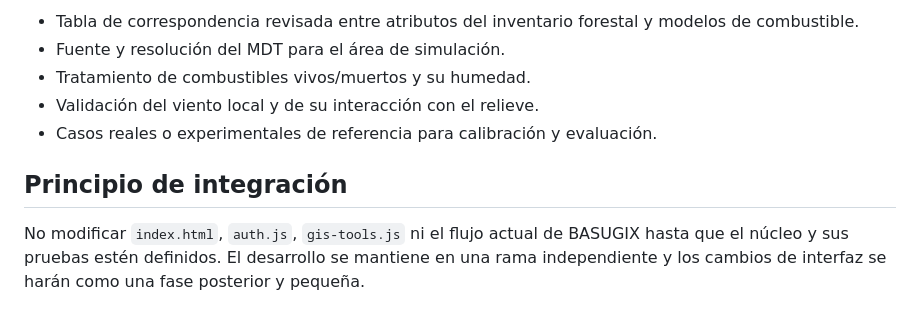
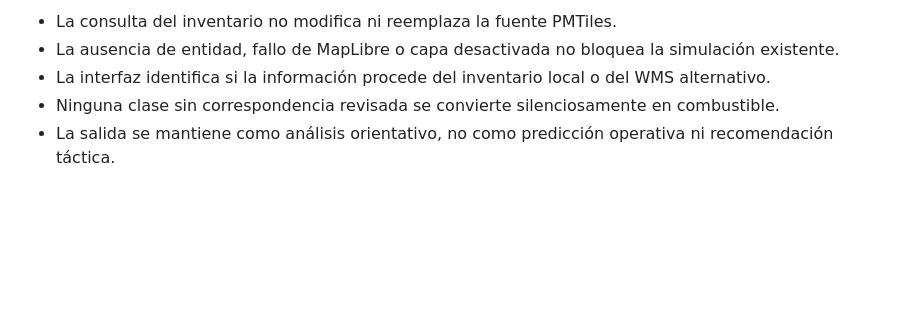
Before and after one commit to irratiamendiak/IrratiGIS, a Markdown page: docs/fire-spread-simulation.md, the part around one of its changes. Drawn GitHub-style; blank space fills up the shorter version.

```diff
--- a/docs/fire-spread-simulation.md
+++ b/docs/fire-spread-simulation.md
@@ -46,10 +36,6 @@ Dado un punto de ignición, una hora de inicio y un escenario de combustible, te
 
-- Tabla de correspondencia revisada entre atributos del inventario forestal y modelos de combustible.
-- Fuente y resolución del MDT para el área de simulación.
-- Tratamiento de combustibles vivos/muertos y su humedad.
-- Validación del viento local y de su interacción con el relieve.
-- Casos reales o experimentales de referencia para calibración y evaluación.
-
-## Principio de integración
-
-No modificar `index.html`, `auth.js`, `gis-tools.js` ni el flujo actual de BASUGIX hasta que el núcleo y sus pruebas estén definidos. El desarrollo se mantiene en una rama independiente y los cambios de interfaz se harán como una fase posterior y pequeña.
+- La consulta del inventario no modifica ni reemplaza la fuente PMTiles.
+- La ausencia de entidad, fallo de MapLibre o capa desactivada no bloquea la simulación existente.
+- La interfaz identifica si la información procede del inventario local o del WMS alternativo.
+- Ninguna clase sin correspondencia revisada se convierte silenciosamente en combustible.
+- La salida se mantiene como análisis orientativo, no como predicción operativa ni recomendación táctica.
```
Also changed, not shown: other parts of docs/fire-spread-simulation.md (+23 -33 lines).
